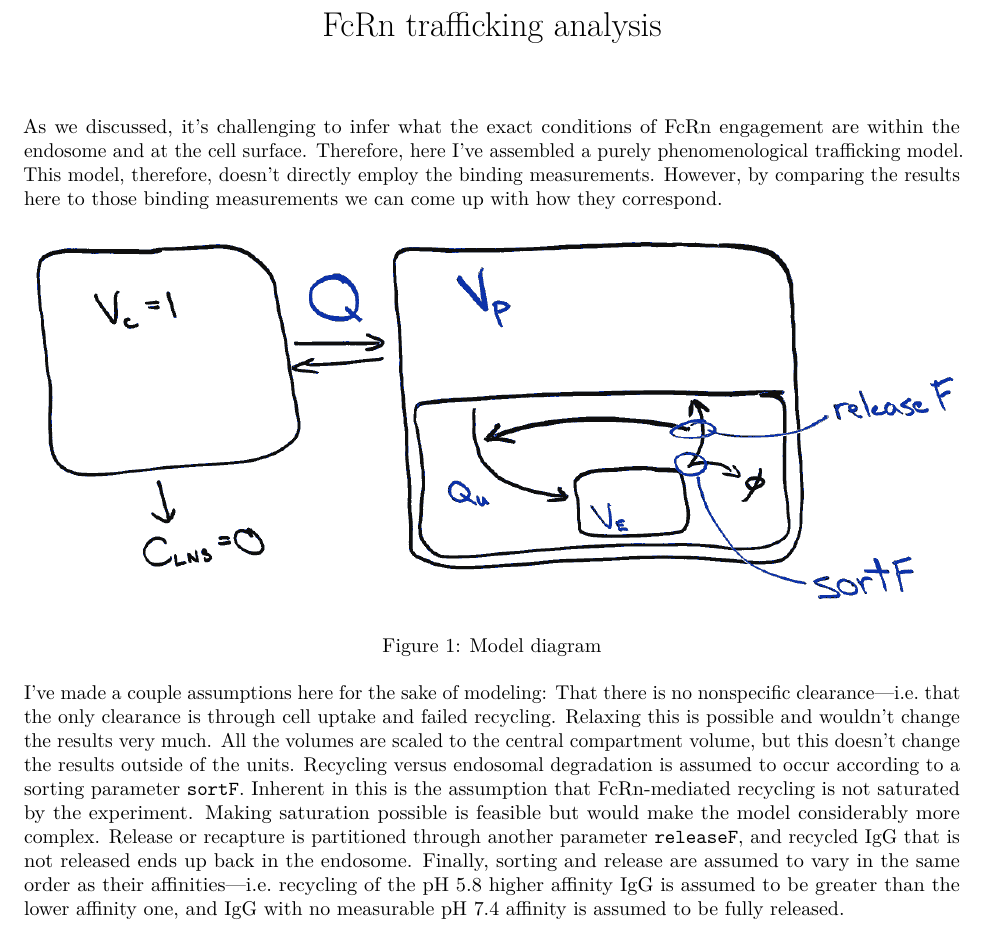
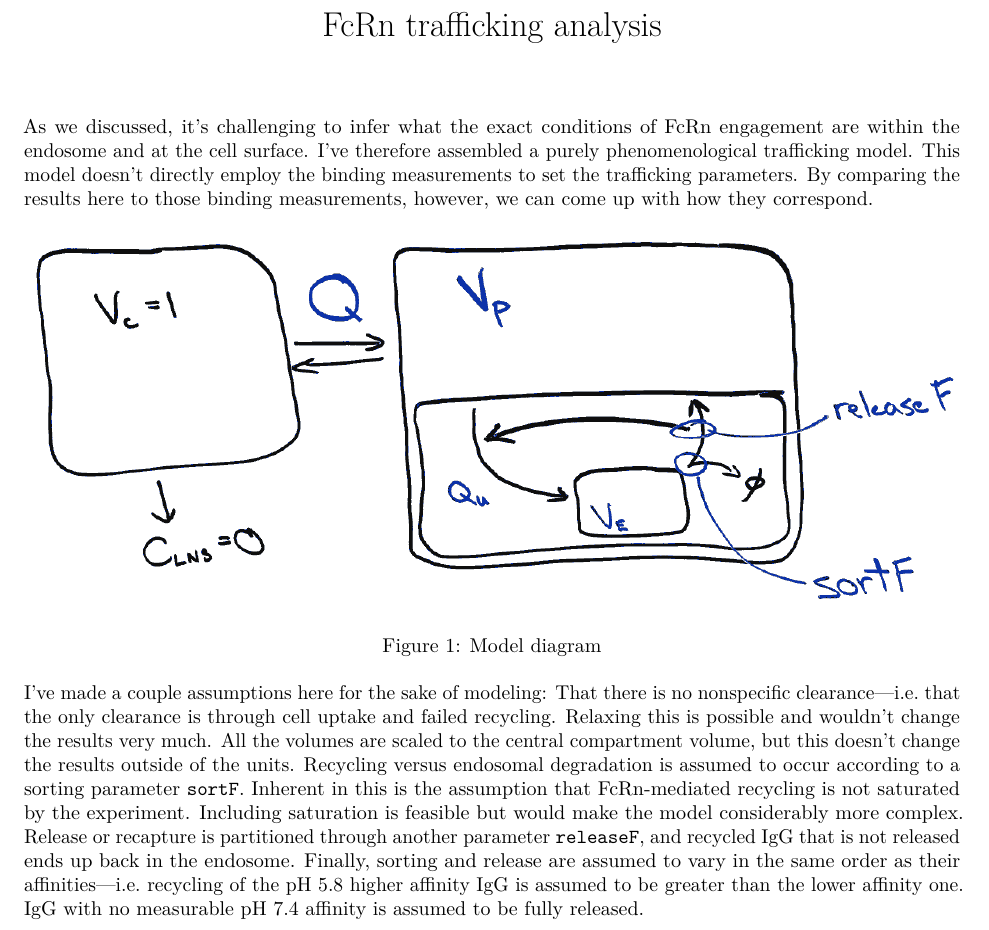
Before and after one commit to meyer-lab/FcRn-trafficking, an R Markdown document (Analysis.Rmd): part of page 1 of 3, cut so that both start at the same text. Rendered offline with R 4.5, knitr and Pandoc, then LaTeX, with nearby package versions; some code elsewhere in the file could not run offline.

Commit message:
Tweak text.

````diff
--- a/Analysis.Rmd
+++ b/Analysis.Rmd
@@ -10,11 +10,11 @@ load('samples.rds')
 load('predictions.rds')
 ```
 
-As we discussed, it's challenging to infer what the exact conditions of FcRn engagement are within the endosome and at the cell surface. Therefore, here I've assembled a purely phenomenological trafficking model. This model, therefore, doesn't directly employ the binding measurements. However, by comparing the results here to those binding measurements we can come up with how they correspond.
+As we discussed, it's challenging to infer what the exact conditions of FcRn engagement are within the endosome and at the cell surface. I've therefore assembled a purely phenomenological trafficking model. This model doesn't directly employ the binding measurements to set the trafficking parameters. By comparing the results here to those binding measurements, however, we can come up with how they correspond.
 
 ![Model diagram](model/diagram.png "Model")
 
-I've made a couple assumptions here for the sake of modeling: That there is no nonspecific clearance—i.e. that the only clearance is through cell uptake and failed recycling. Relaxing this is possible and wouldn't change the results very much. All the volumes are scaled to the central compartment volume, but this doesn't change the results outside of the units. Recycling versus endosomal degradation is assumed to occur according to a sorting parameter `sortF`. Inherent in this is the assumption that FcRn-mediated recycling is not saturated by the experiment. Making saturation possible is feasible but would make the model considerably more complex. Release or recapture is partitioned through another parameter `releaseF`, and recycled IgG that is not released ends up back in the endosome. Finally, sorting and release are assumed to vary in the same order as their affinities—i.e. recycling of the pH 5.8 higher affinity IgG is assumed to be greater than the lower affinity one, and IgG with no measurable pH 7.4 affinity is assumed to be fully released.
+I've made a couple assumptions here for the sake of modeling: That there is no nonspecific clearance—i.e. that the only clearance is through cell uptake and failed recycling. Relaxing this is possible and wouldn't change the results very much. All the volumes are scaled to the central compartment volume, but this doesn't change the results outside of the units. Recycling versus endosomal degradation is assumed to occur according to a sorting parameter `sortF`. Inherent in this is the assumption that FcRn-mediated recycling is not saturated by the experiment. Including saturation is feasible but would make the model considerably more complex. Release or recapture is partitioned through another parameter `releaseF`, and recycled IgG that is not released ends up back in the endosome. Finally, sorting and release are assumed to vary in the same order as their affinities—i.e. recycling of the pH 5.8 higher affinity IgG is assumed to be greater than the lower affinity one. IgG with no measurable pH 7.4 affinity is assumed to be fully released.
 
 \cleardoublepage
 
````
